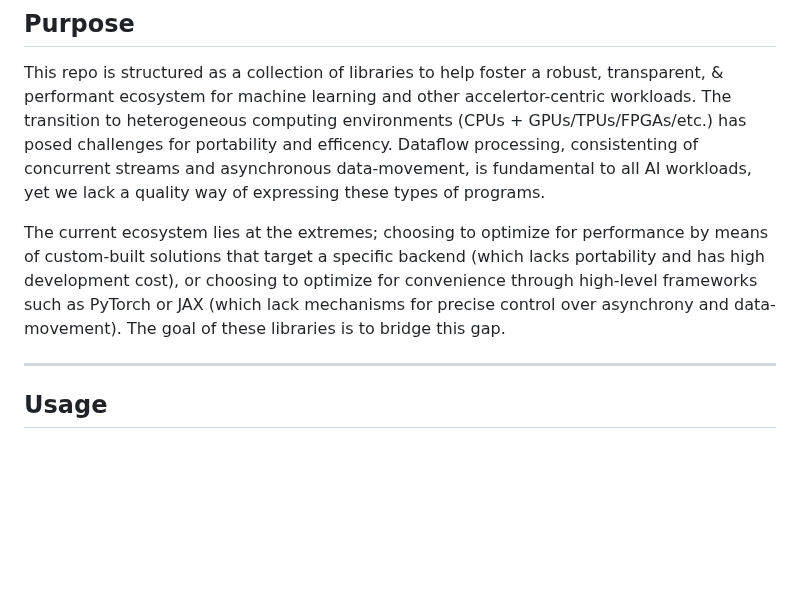
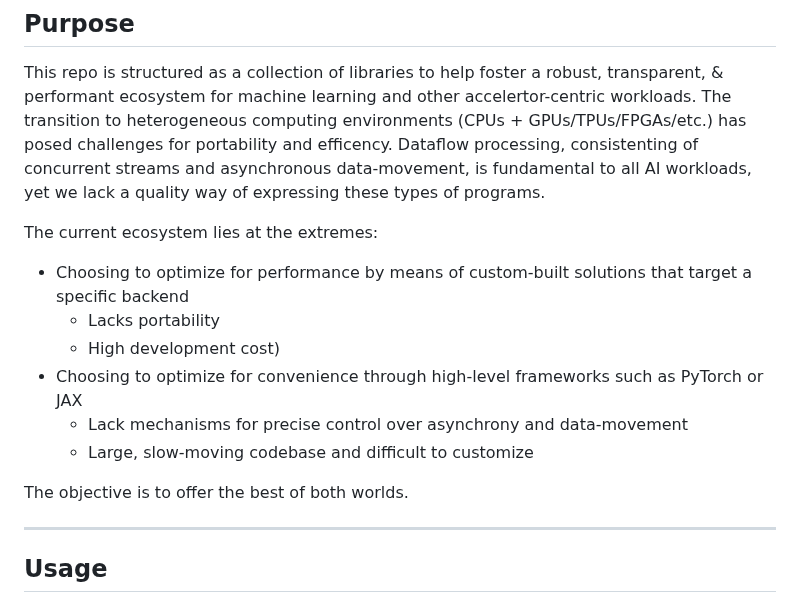
Before and after one commit to als244/ml_dataflow, a Markdown page: README.md, the part around the change. Drawn GitHub-style; blank space fills up the shorter version.

```diff
--- a/README.md
+++ b/README.md
@@ -8,8 +8,15 @@
 
 This repo is structured as a collection of libraries to help foster a robust, transparent, & performant ecosystem for machine learning and other accelertor-centric workloads. The transition to heterogeneous computing environments (CPUs + GPUs/TPUs/FPGAs/etc.) has posed challenges for portability and efficency. Dataflow processing, consistenting of concurrent streams and asynchronous data-movement, is fundamental to all AI workloads, yet we lack a quality way of expressing these types of programs.
 
-The current ecosystem lies at the extremes; choosing to optimize for performance by means of custom-built solutions that target a specific backend (which lacks portability and has high development cost), or choosing to optimize for convenience through high-level frameworks such as PyTorch or JAX (which lack mechanisms for precise control over asynchrony and data-movement). The goal of these libraries is to bridge this gap.
+The current ecosystem lies at the extremes:
+- Choosing to optimize for performance by means of custom-built solutions that target a specific backend
+    - Lacks portability
+    - High development cost)
+- Choosing to optimize for convenience through high-level frameworks such as PyTorch or JAX
+    - Lack mechanisms for precise control over asynchrony and data-movement
+    - Large, slow-moving codebase and difficult to customize
 
+The objective is to offer the best of both worlds.
 
 -----
 
```
